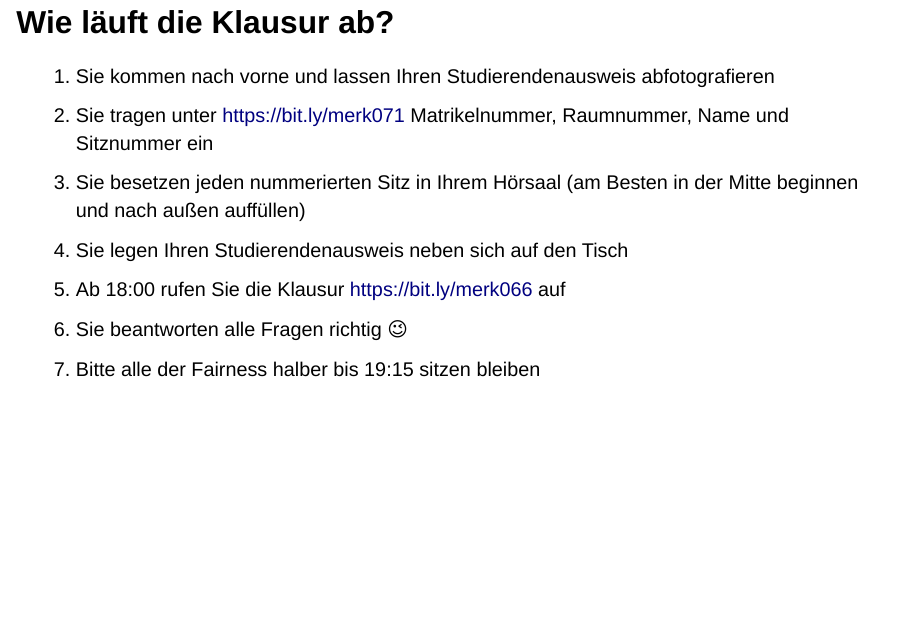
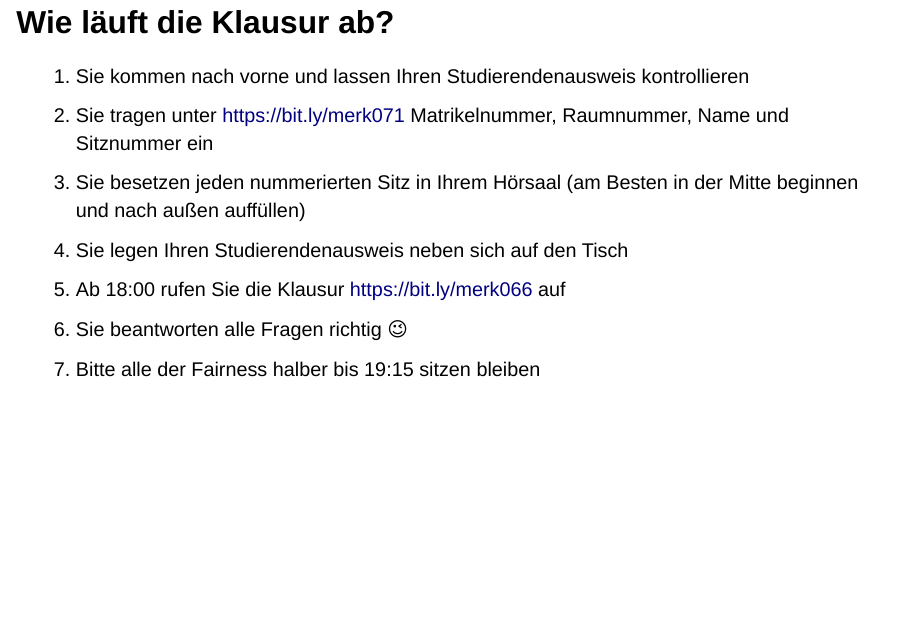
Before and after one commit to sammerk/Klausur_Instruktion, a Quarto document (index.qmd): page 3 of 4. Rendered offline with R 4.5, knitr and Pandoc in place of Quarto, with nearby package versions; drawn as Slidy slides in place of the format the file asks for.

Commit message:
dfasdfasdf

````diff
--- a/index.qmd
+++ b/index.qmd
@@ -40,7 +40,7 @@ close(fileConn)
 ```
 
 ## Wie läuft die Klausur ab? {.smaller}
-1) Sie kommen nach vorne und lassen Ihren Studierendenausweis abfotografieren
+1) Sie kommen nach vorne und lassen Ihren Studierendenausweis kontrollieren
 2) Sie tragen unter https://bit.ly/merk071 Matrikelnummer, Raumnummer, Name und Sitznummer ein
 3) Sie besetzen jeden nummerierten Sitz in Ihrem Hörsaal (am Besten in der Mitte beginnen und nach außen auffüllen)
 4) Sie legen Ihren Studierendenausweis neben sich auf den Tisch
````
Also changed, not shown: index.html.
